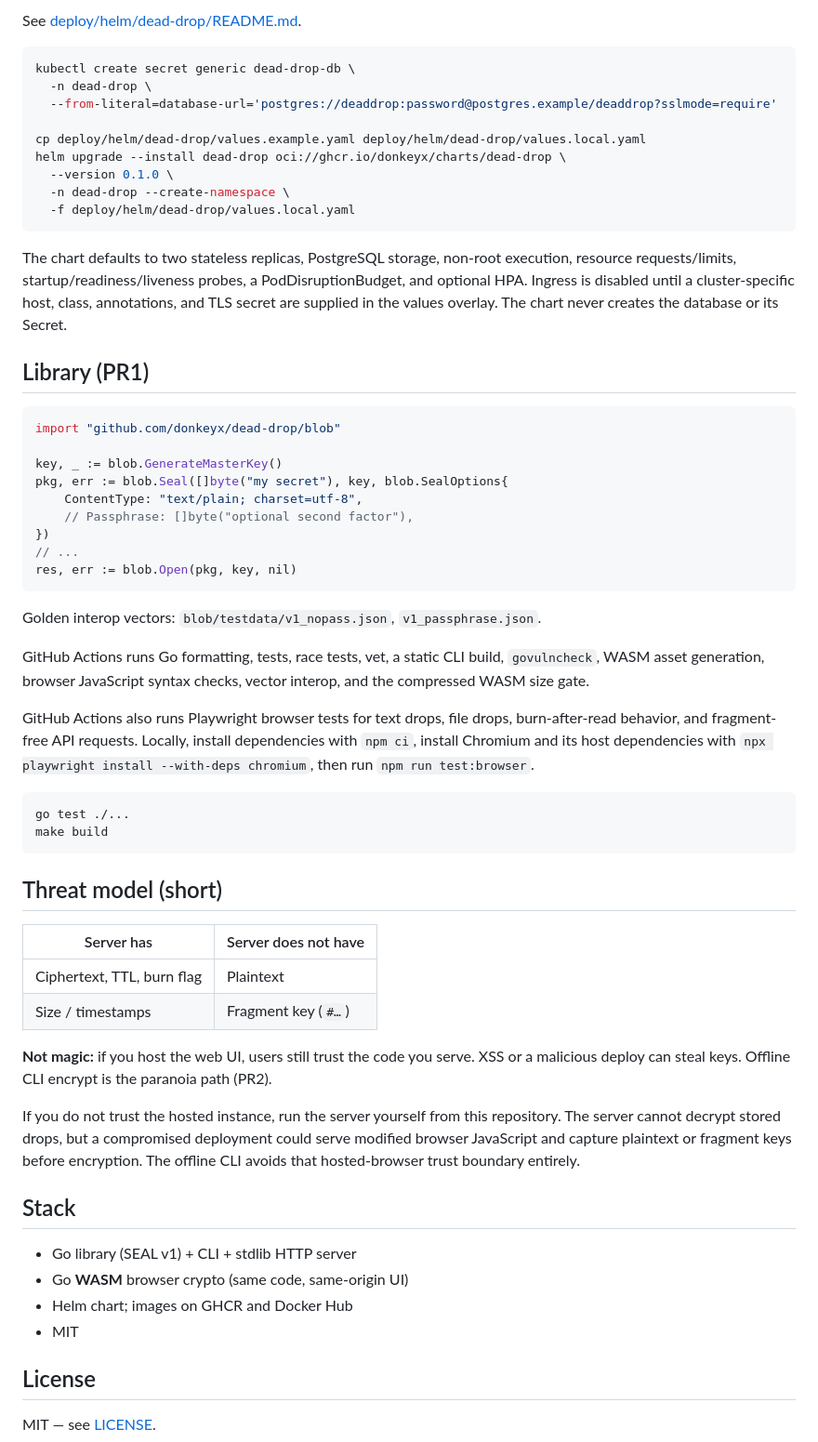
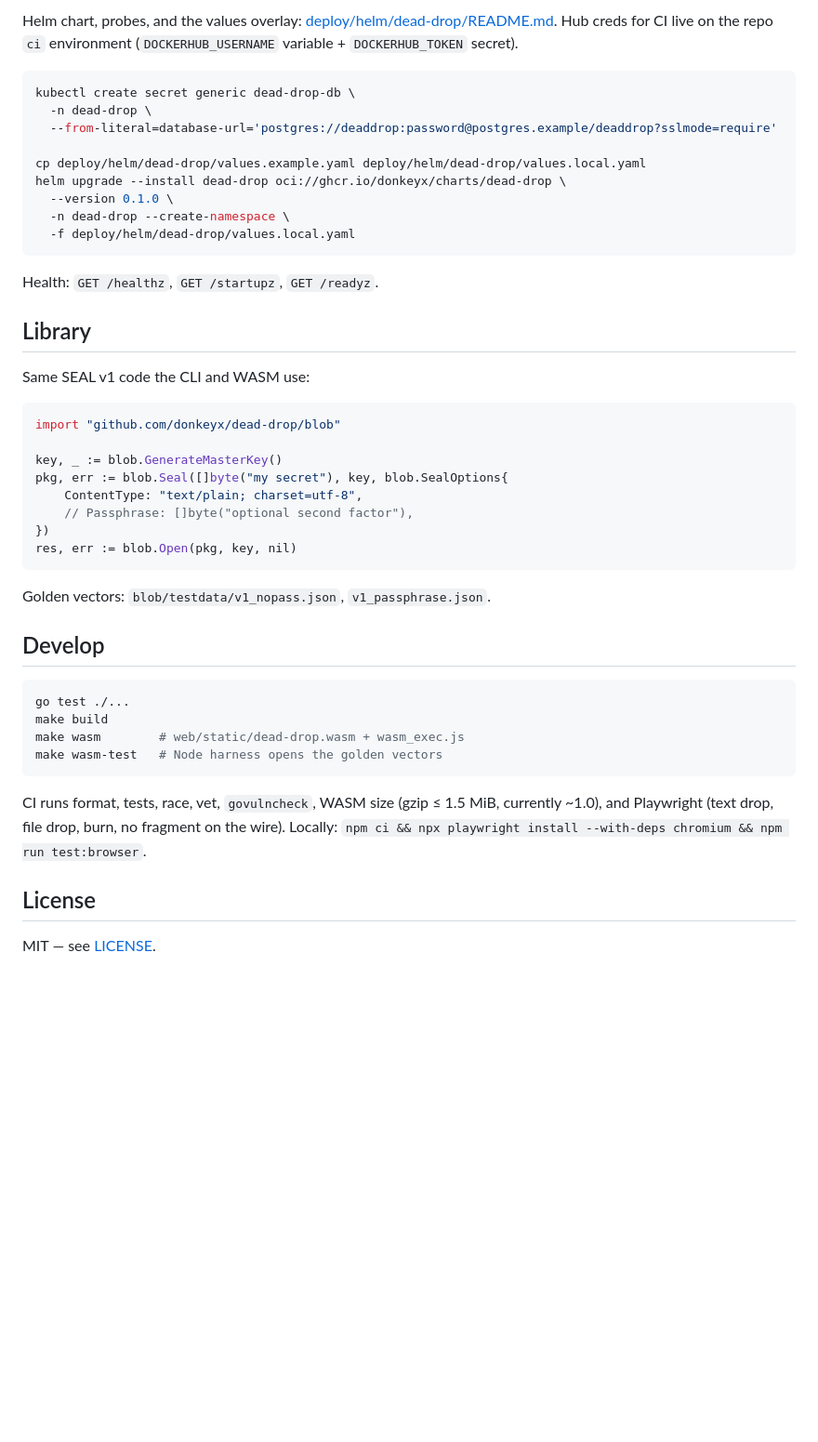
Before and after one commit to donkeyx/dead-drop, a Markdown page: README.md, the part around one of its changes. Shown at 93% size. GitHub-like rendering; blank space fills up the shorter version.

````diff
--- a/README.md
+++ b/README.md
@@ -120,6 +92,6 @@ docker pull docker.io/donkeyx/dead-drop:0.1.0
 ```
 
-See [deploy/helm/dead-drop/README.md](deploy/helm/dead-drop/README.md).
+Helm chart, probes, and the values overlay: [deploy/helm/dead-drop/README.md](deploy/helm/dead-drop/README.md). Hub creds for CI live on the repo `ci` environment (`DOCKERHUB_USERNAME` variable + `DOCKERHUB_TOKEN` secret).
 
 ```bash
 kubectl create secret generic dead-drop-db \
@@ -133,9 +105,11 @@ helm upgrade --install dead-drop oci://ghcr.io/donkeyx/charts/dead-drop \
   -f deploy/helm/dead-drop/values.local.yaml
 ```
 
-The chart defaults to two stateless replicas, PostgreSQL storage, non-root execution, resource requests/limits, startup/readiness/liveness probes, a PodDisruptionBudget, and optional HPA. Ingress is disabled until a cluster-specific host, class, annotations, and TLS secret are supplied in the values overlay. The chart never creates the database or its Secret.
+Health: `GET /healthz`, `GET /startupz`, `GET /readyz`.
 
-## Library (PR1)
+## Library
+
+Same SEAL v1 code the CLI and WASM use:
 
 ```go
 import "github.com/donkeyx/dead-drop/blob"
@@ -145,38 +119,21 @@ pkg, err := blob.Seal([]byte("my secret"), key, blob.SealOptions{
     ContentType: "text/plain; charset=utf-8",
     // Passphrase: []byte("optional second factor"),
 })
-// ...
 res, err := blob.Open(pkg, key, nil)
 ```
 
-Golden interop vectors: `blob/testdata/v1_nopass.json`, `v1_passphrase.json`.
+Golden vectors: `blob/testdata/v1_nopass.json`, `v1_passphrase.json`.
 
-GitHub Actions runs Go formatting, tests, race tests, vet, a static CLI build, `govulncheck`, WASM asset generation, browser JavaScript syntax checks, vector interop, and the compressed WASM size gate.
-
-GitHub Actions also runs Playwright browser tests for text drops, file drops, burn-after-read behavior, and fragment-free API requests. Locally, install dependencies with `npm ci`, install Chromium and its host dependencies with `npx playwright install --with-deps chromium`, then run `npm run test:browser`.
+## Develop
 
 ```bash
 go test ./...
 make build
+make wasm        # web/static/dead-drop.wasm + wasm_exec.js
+make wasm-test   # Node harness opens the golden vectors
 ```
 
-## Threat model (short)
-
-| Server has | Server does not have |
-|------------|----------------------|
-| Ciphertext, TTL, burn flag | Plaintext |
-| Size / timestamps | Fragment key (`#…`) |
-
-**Not magic:** if you host the web UI, users still trust the code you serve. XSS or a malicious deploy can steal keys. Offline CLI encrypt is the paranoia path (PR2).
-
-If you do not trust the hosted instance, run the server yourself from this repository. The server cannot decrypt stored drops, but a compromised deployment could serve modified browser JavaScript and capture plaintext or fragment keys before encryption. The offline CLI avoids that hosted-browser trust boundary entirely.
-
-## Stack
-
-- Go library (SEAL v1) + CLI + stdlib HTTP server
-- Go **WASM** browser crypto (same code, same-origin UI)
-- Helm chart; images on GHCR and Docker Hub
-- MIT
+CI runs format, tests, race, vet, `govulncheck`, WASM size (gzip ≤ 1.5 MiB, currently ~1.0), and Playwright (text drop, file drop, burn, no fragment on the wire). Locally: `npm ci && npx playwright install --with-deps chromium && npm run test:browser`.
 
 ## License
 
````
Also changed, not shown: other parts of README.md (+55 -83 lines), docs/screenshots/about.png (added), docs/screenshots/create.png (added), 1 other file.
